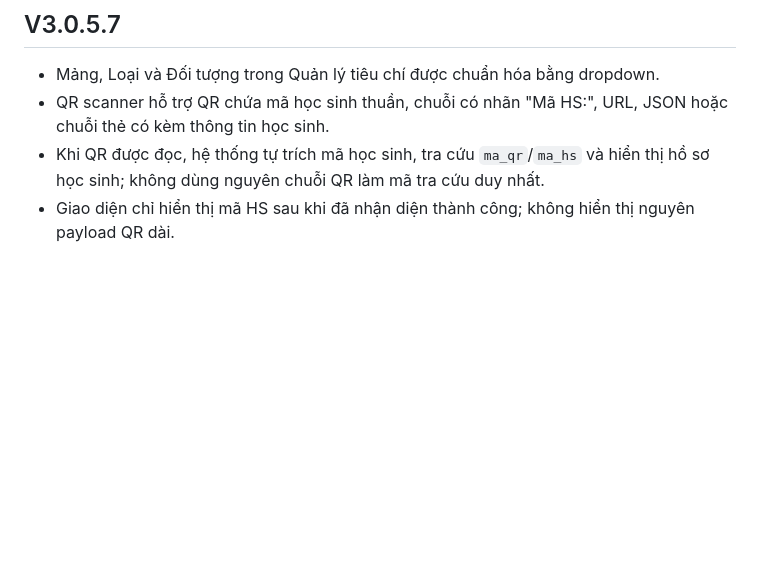
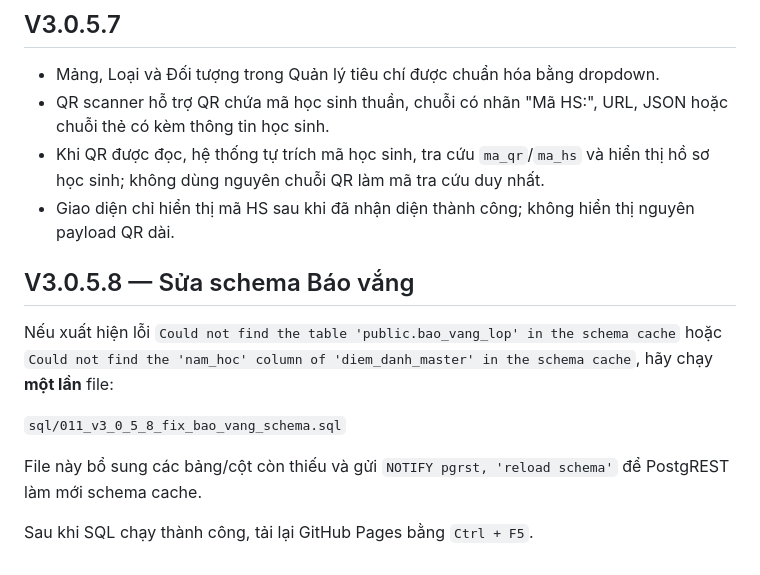
Before and after one commit to daothuanduy-dot/quan-ly-ne-nep, a Markdown page: README.md, the part around the change. GitHub-like rendering; blank space fills up the shorter version.

```diff
--- a/README.md
+++ b/README.md
@@ -289,3 +289,13 @@ Migration 009 chuẩn bị `tuan_hoc`, `tiet`, `mon_hoc`, `nguon_cham` cho lịc
 - QR scanner hỗ trợ QR chứa mã học sinh thuần, chuỗi có nhãn "Mã HS:", URL, JSON hoặc chuỗi thẻ có kèm thông tin học sinh.
 - Khi QR được đọc, hệ thống tự trích mã học sinh, tra cứu `ma_qr`/`ma_hs` và hiển thị hồ sơ học sinh; không dùng nguyên chuỗi QR làm mã tra cứu duy nhất.
 - Giao diện chỉ hiển thị mã HS sau khi đã nhận diện thành công; không hiển thị nguyên payload QR dài.
+
+## V3.0.5.8 — Sửa schema Báo vắng
+
+Nếu xuất hiện lỗi `Could not find the table 'public.bao_vang_lop' in the schema cache` hoặc `Could not find the 'nam_hoc' column of 'diem_danh_master' in the schema cache`, hãy chạy **một lần** file:
+
+`sql/011_v3_0_5_8_fix_bao_vang_schema.sql`
+
+File này bổ sung các bảng/cột còn thiếu và gửi `NOTIFY pgrst, 'reload schema'` để PostgREST làm mới schema cache.
+
+Sau khi SQL chạy thành công, tải lại GitHub Pages bằng `Ctrl + F5`.
```
